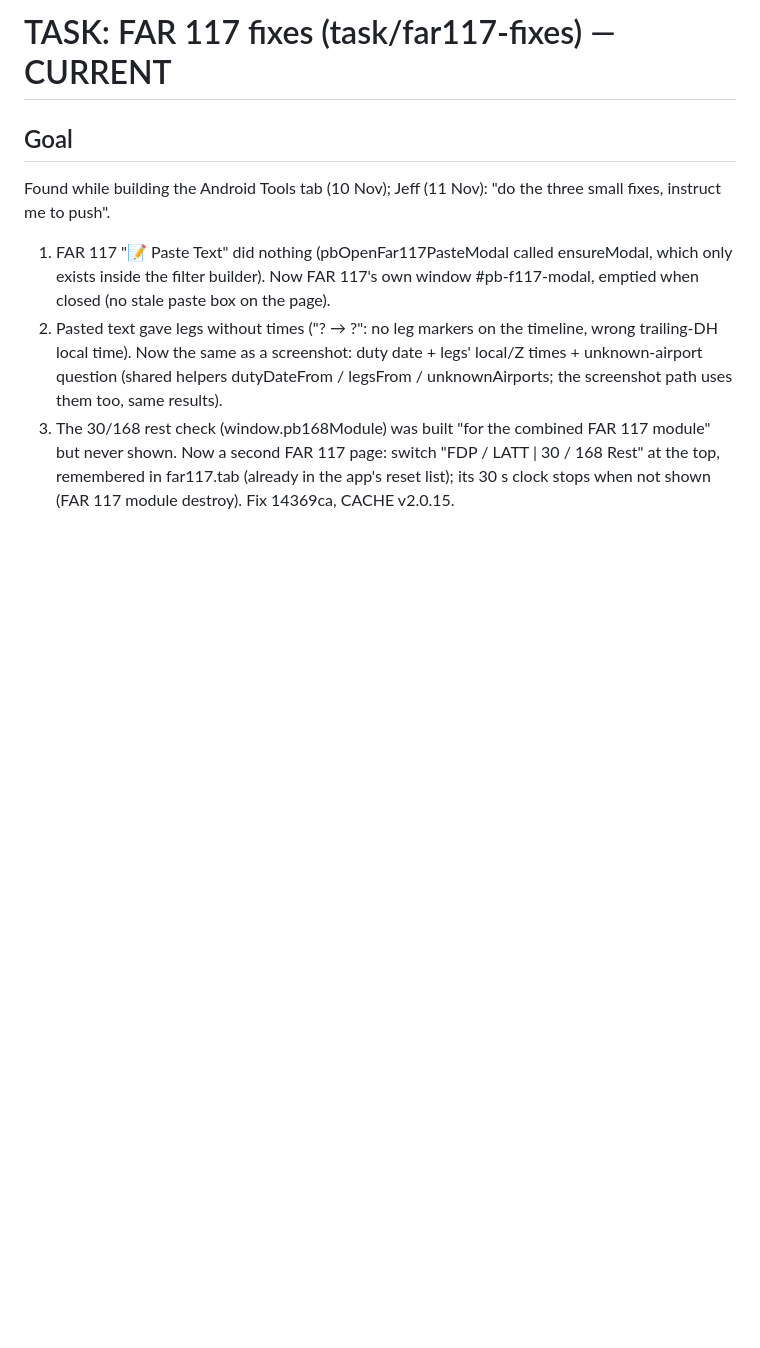
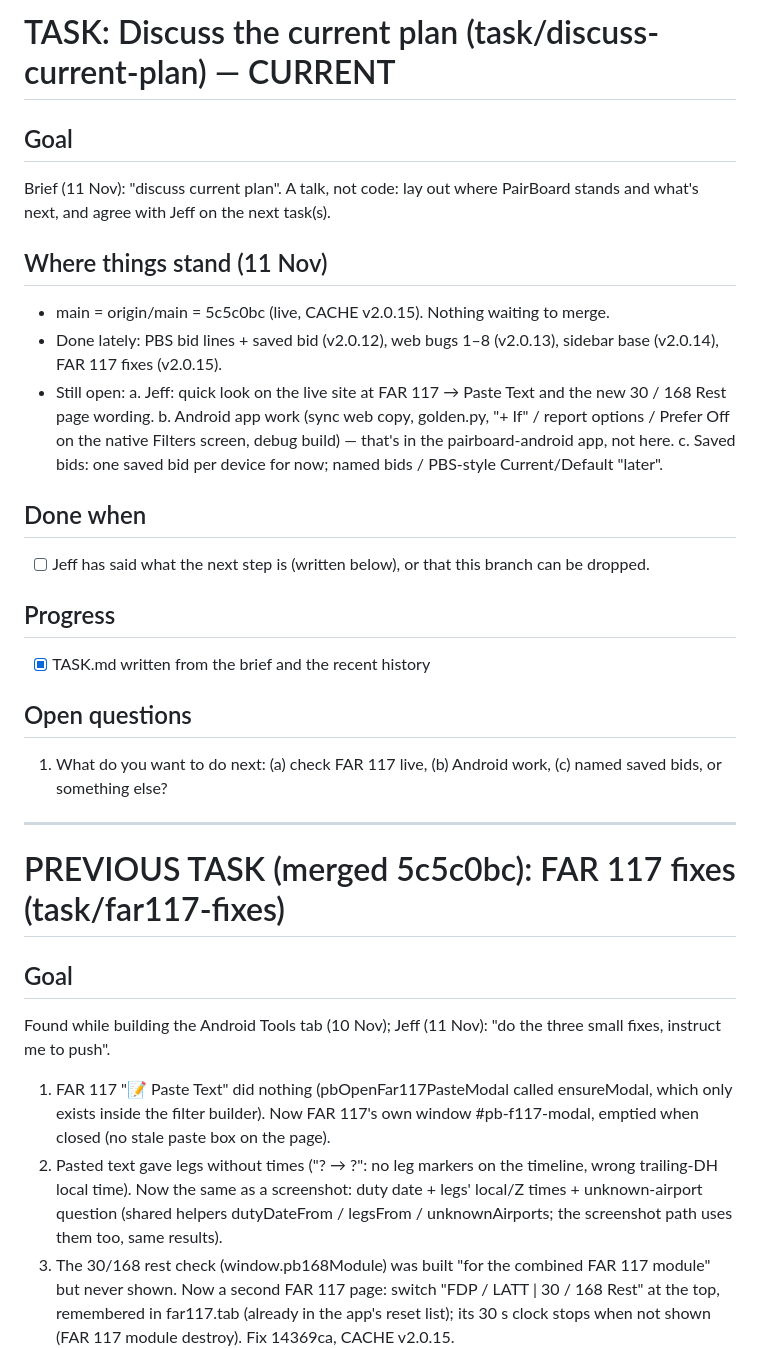
Before and after one commit to jestgr/PairBoard-2.0, a Markdown page: TASK.md, the part around the change. Drawn GitHub-style; blank space fills up the shorter version.

Commit message:
TASK.md: discuss current plan
Co-Authored-By: Claude Opus 5.5 <noreply@anthropic.com>
Claude-Session: https://claude.ai/code/session_01QYpJNYMeTXeE4DTxqwrUBz

```diff
--- a/TASK.md
+++ b/TASK.md
@@ -1,4 +1,31 @@
-# TASK: FAR 117 fixes (task/far117-fixes) — CURRENT
+# TASK: Discuss the current plan (task/discuss-current-plan) — CURRENT
+
+## Goal
+Brief (11 Nov): "discuss current plan". A talk, not code: lay out where PairBoard stands and what's next, and
+agree with Jeff on the next task(s).
+
+## Where things stand (11 Nov)
+- main = origin/main = 5c5c0bc (live, CACHE v2.0.15). Nothing waiting to merge.
+- Done lately: PBS bid lines + saved bid (v2.0.12), web bugs 1–8 (v2.0.13), sidebar base (v2.0.14),
+  FAR 117 fixes (v2.0.15).
+- Still open:
+  a. Jeff: quick look on the live site at FAR 117 → Paste Text and the new 30 / 168 Rest page wording.
+  b. Android app work (sync web copy, golden.py, "+ If" / report options / Prefer Off on the native Filters
+     screen, debug build) — that's in the pairboard-android app, not here.
+  c. Saved bids: one saved bid per device for now; named bids / PBS-style Current/Default "later".
+
+## Done when
+- [ ] Jeff has said what the next step is (written below), or that this branch can be dropped.
+
+## Progress
+- [x] TASK.md written from the brief and the recent history
+
+## Open questions
+1. What do you want to do next: (a) check FAR 117 live, (b) Android work, (c) named saved bids, or something else?
+
+---
+
+# PREVIOUS TASK (merged 5c5c0bc): FAR 117 fixes (task/far117-fixes)
 
 ## Goal
 Found while building the Android Tools tab (10 Nov); Jeff (11 Nov): "do the three small fixes, instruct me to push".
```
